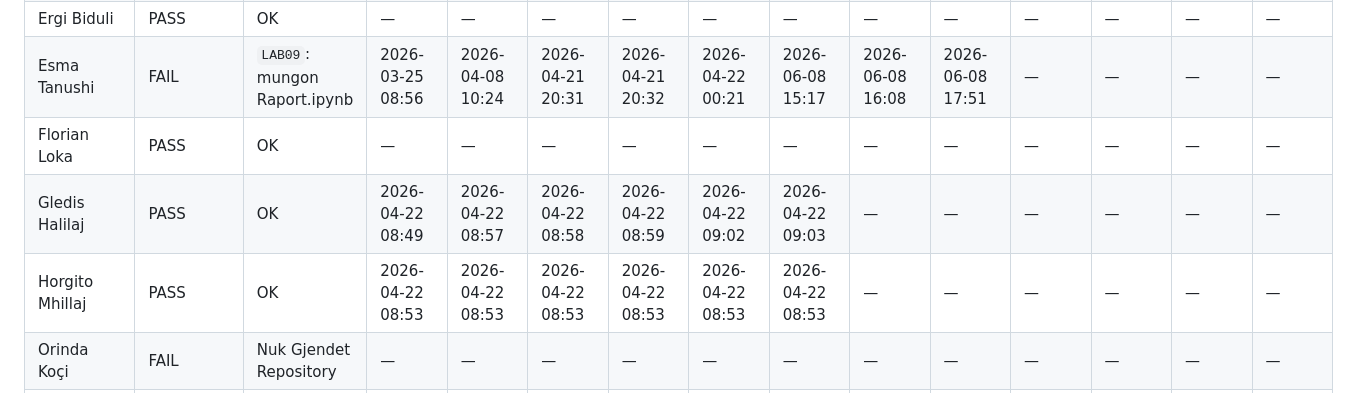
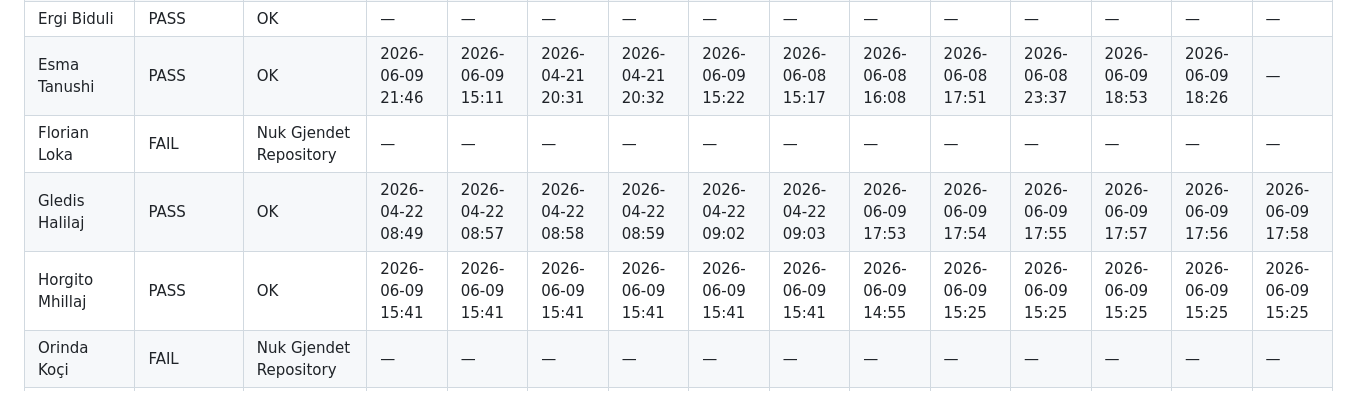
Before and after one commit to ekafex/lectures, a Markdown page: Intro_LAB/Extra/Vleresim.md, the part around one of its changes. Rendered like a GitHub page.

```diff
--- a/Intro_LAB/Extra/Vleresim.md
+++ b/Intro_LAB/Extra/Vleresim.md
@@ -15,7 +15,7 @@
 | Ergi Biduli | PASS | OK | — | — | — | — | — | — | — | — | — | — | — | — |
-| Esma Tanushi | FAIL | `LAB09`: mungon Raport.ipynb | 2026-03-25 08:56 | 2026-04-08 10:24 | 2026-04-21 20:31 | 2026-04-21 20:32 | 2026-04-22 00:21 | 2026-06-08 15:17 | 2026-06-08 16:08 | 2026-06-08 17:51 | — | — | — | — |
-| Florian Loka | PASS | OK | — | — | — | — | — | — | — | — | — | — | — | — |
-| Gledis Halilaj | PASS | OK | 2026-04-22 08:49 | 2026-04-22 08:57 | 2026-04-22 08:58 | 2026-04-22 08:59 | 2026-04-22 09:02 | 2026-04-22 09:03 | — | — | — | — | — | — |
-| Horgito Mhillaj | PASS | OK | 2026-04-22 08:53 | 2026-04-22 08:53 | 2026-04-22 08:53 | 2026-04-22 08:53 | 2026-04-22 08:53 | 2026-04-22 08:53 | — | — | — | — | — | — |
+| Esma Tanushi | PASS | OK | 2026-06-09 21:46 | 2026-06-09 15:11 | 2026-04-21 20:31 | 2026-04-21 20:32 | 2026-06-09 15:22 | 2026-06-08 15:17 | 2026-06-08 16:08 | 2026-06-08 17:51 | 2026-06-08 23:37 | 2026-06-09 18:53 | 2026-06-09 18:26 | — |
+| Florian Loka | FAIL | Nuk Gjendet Repository | — | — | — | — | — | — | — | — | — | — | — | — |
+| Gledis Halilaj | PASS | OK | 2026-04-22 08:49 | 2026-04-22 08:57 | 2026-04-22 08:58 | 2026-04-22 08:59 | 2026-04-22 09:02 | 2026-04-22 09:03 | 2026-06-09 17:53 | 2026-06-09 17:54 | 2026-06-09 17:55 | 2026-06-09 17:57 | 2026-06-09 17:56 | 2026-06-09 17:58 |
+| Horgito Mhillaj | PASS | OK | 2026-06-09 15:41 | 2026-06-09 15:41 | 2026-06-09 15:41 | 2026-06-09 15:41 | 2026-06-09 15:41 | 2026-06-09 15:41 | 2026-06-09 14:55 | 2026-06-09 15:25 | 2026-06-09 15:25 | 2026-06-09 15:25 | 2026-06-09 15:25 | 2026-06-09 15:25 |
 | Orinda Koçi | FAIL | Nuk Gjendet Repository | — | — | — | — | — | — | — | — | — | — | — | — |
 | Pavlina Agora | FAIL | Nuk Gjendet Repository | — | — | — | — | — | — | — | — | — | — | — | — |
```
Also changed, not shown: other parts of Intro_LAB/Extra/Vleresim.md (+6 -6 lines), Intro_LAB/Extra/Mungesat.md (+13 -13 lines), Intro_LAB/Extra/githubs.md (added, +32 -0 lines).
